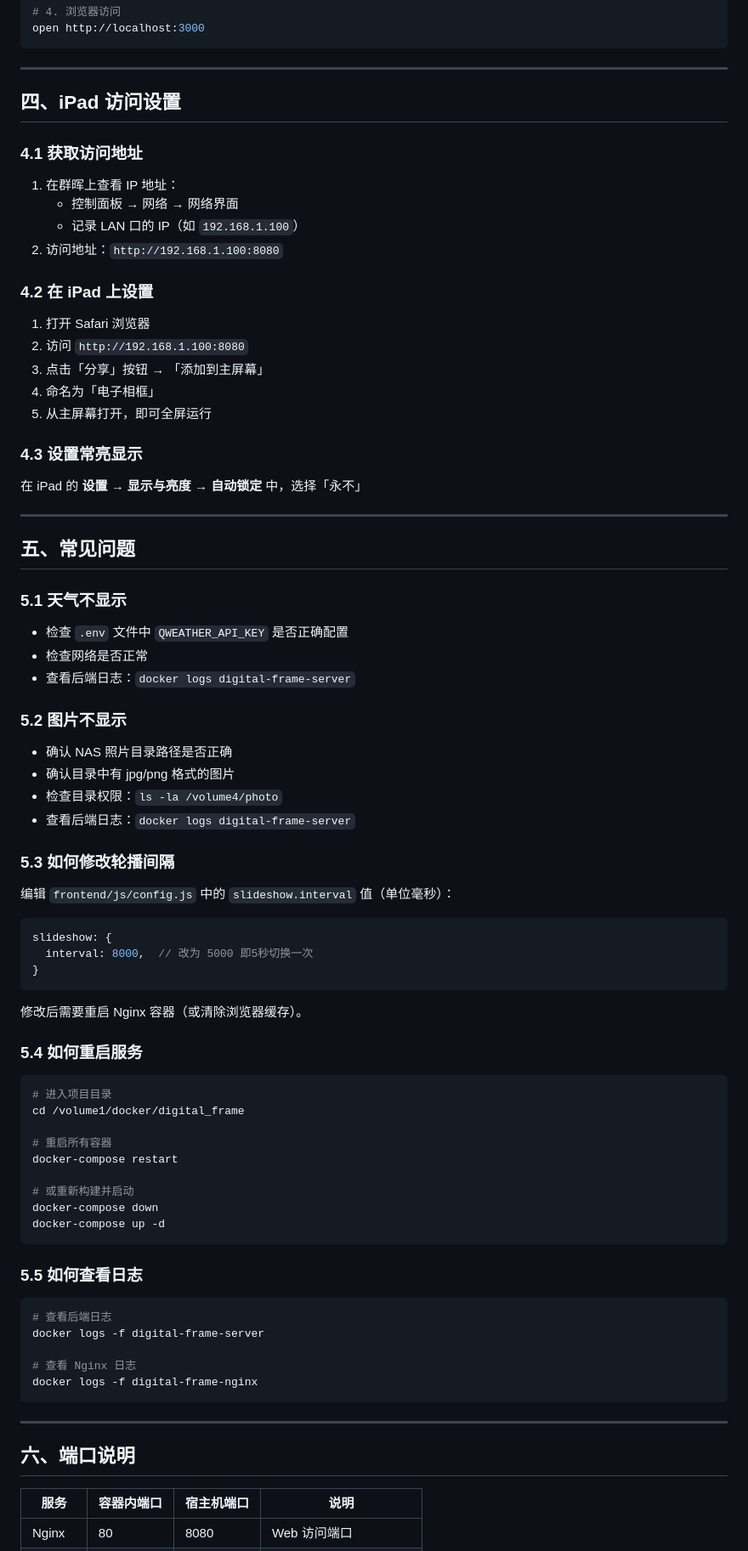
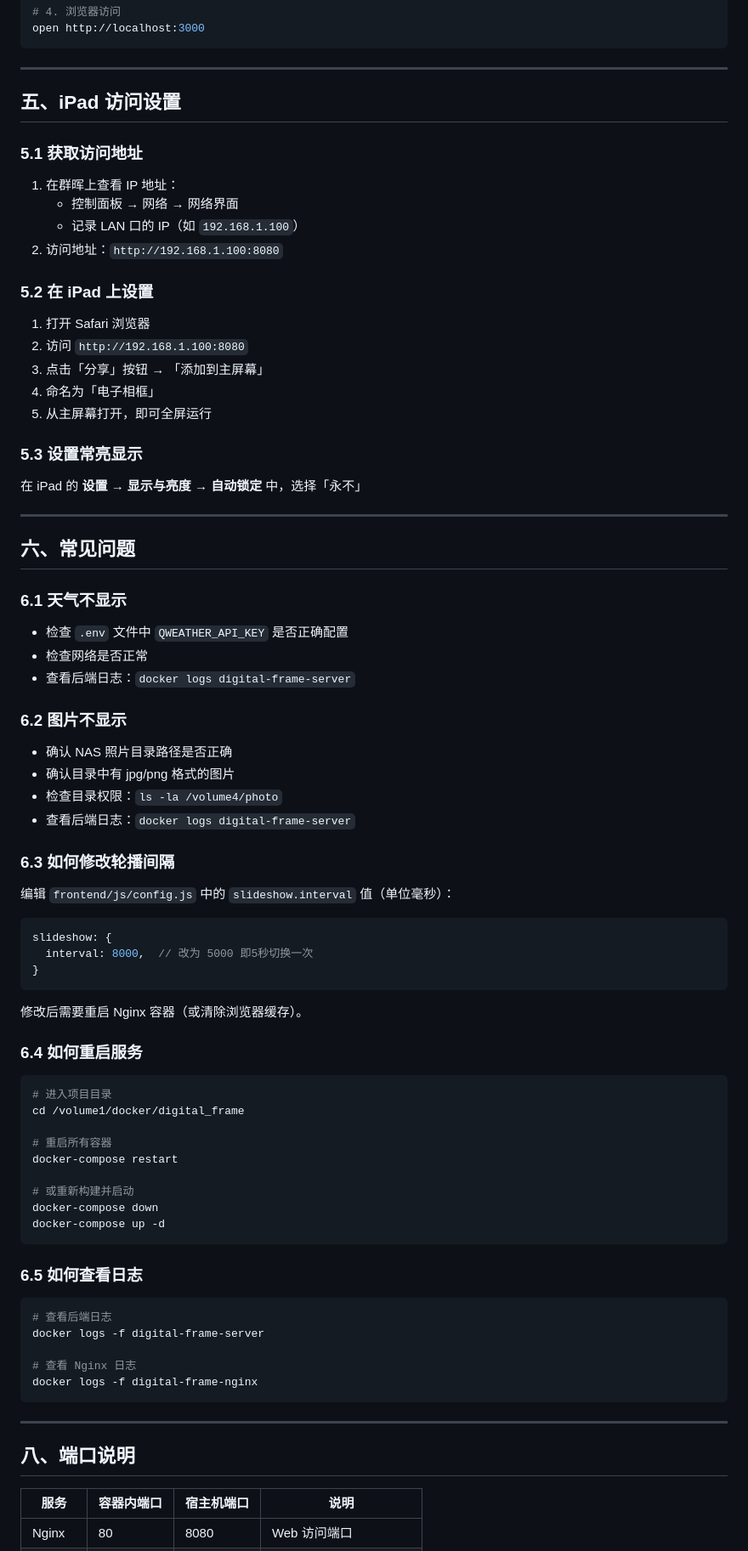
Before and after one commit to erichucci/digital_frame, a Markdown page: docs/04_DEPLOY.md, the part around one of its changes. Shown at 85% size. Rendered like a GitHub page.

````diff
--- a/docs/04_DEPLOY.md
+++ b/docs/04_DEPLOY.md
@@ -181,16 +240,16 @@ open http://localhost:3000
 
 ---
 
-## 四、iPad 访问设置
+## 五、iPad 访问设置
 
-### 4.1 获取访问地址
+### 5.1 获取访问地址
 
 1. 在群晖上查看 IP 地址：
    - 控制面板 → 网络 → 网络界面
    - 记录 LAN 口的 IP（如 `192.168.1.100`）
 2. 访问地址：`http://192.168.1.100:8080`
 
-### 4.2 在 iPad 上设置
+### 5.2 在 iPad 上设置
 
 1. 打开 Safari 浏览器
 2. 访问 `http://192.168.1.100:8080`
@@ -198,28 +257,28 @@ open http://localhost:3000
 4. 命名为「电子相框」
 5. 从主屏幕打开，即可全屏运行
 
-### 4.3 设置常亮显示
+### 5.3 设置常亮显示
 
 在 iPad 的 **设置 → 显示与亮度 → 自动锁定** 中，选择「永不」
 
 ---
 
-## 五、常见问题
+## 六、常见问题
 
-### 5.1 天气不显示
+### 6.1 天气不显示
 
 - 检查 `.env` 文件中 `QWEATHER_API_KEY` 是否正确配置
 - 检查网络是否正常
 - 查看后端日志：`docker logs digital-frame-server`
 
-### 5.2 图片不显示
+### 6.2 图片不显示
 
 - 确认 NAS 照片目录路径是否正确
 - 确认目录中有 jpg/png 格式的图片
 - 检查目录权限：`ls -la /volume4/photo`
 - 查看后端日志：`docker logs digital-frame-server`
 
-### 5.3 如何修改轮播间隔
+### 6.3 如何修改轮播间隔
 
 编辑 `frontend/js/config.js` 中的 `slideshow.interval` 值（单位毫秒）：
 ```javascript
@@ -229,7 +288,7 @@ slideshow: {
 ```
 修改后需要重启 Nginx 容器（或清除浏览器缓存）。
 
-### 5.4 如何重启服务
+### 6.4 如何重启服务
 
 ```bash
 # 进入项目目录
@@ -243,7 +302,7 @@ docker-compose down
 docker-compose up -d
 ```
 
-### 5.5 如何查看日志
+### 6.5 如何查看日志
 
 ```bash
 # 查看后端日志
@@ -255,7 +314,7 @@ docker logs -f digital-frame-nginx
 
 ---
 
-## 六、端口说明
+## 八、端口说明
 
 | 服务 | 容器内端口 | 宿主机端口 | 说明 |
 |------|-----------|-----------|------|
````
Also changed, not shown: other parts of docs/04_DEPLOY.md (+60 -1 lines).
